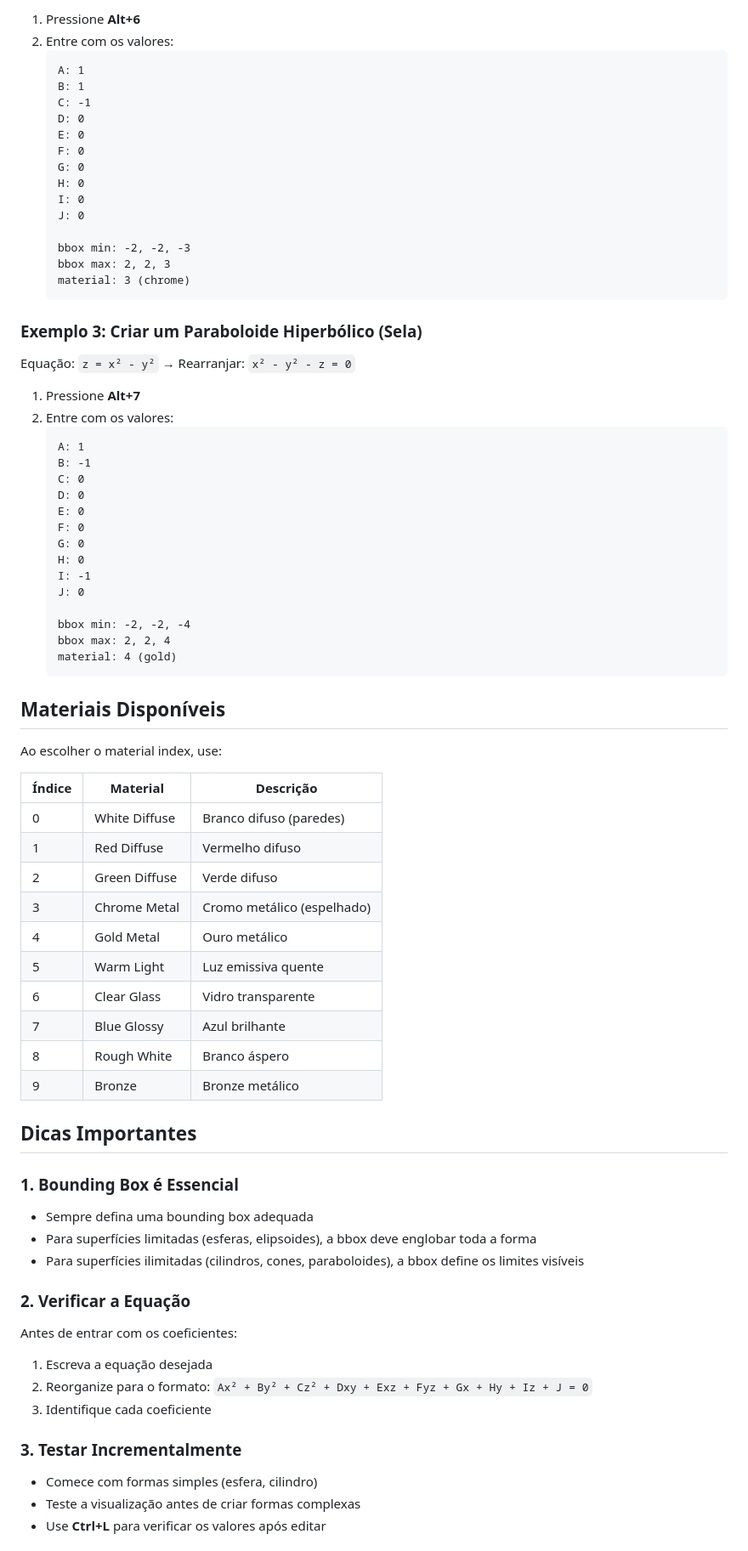
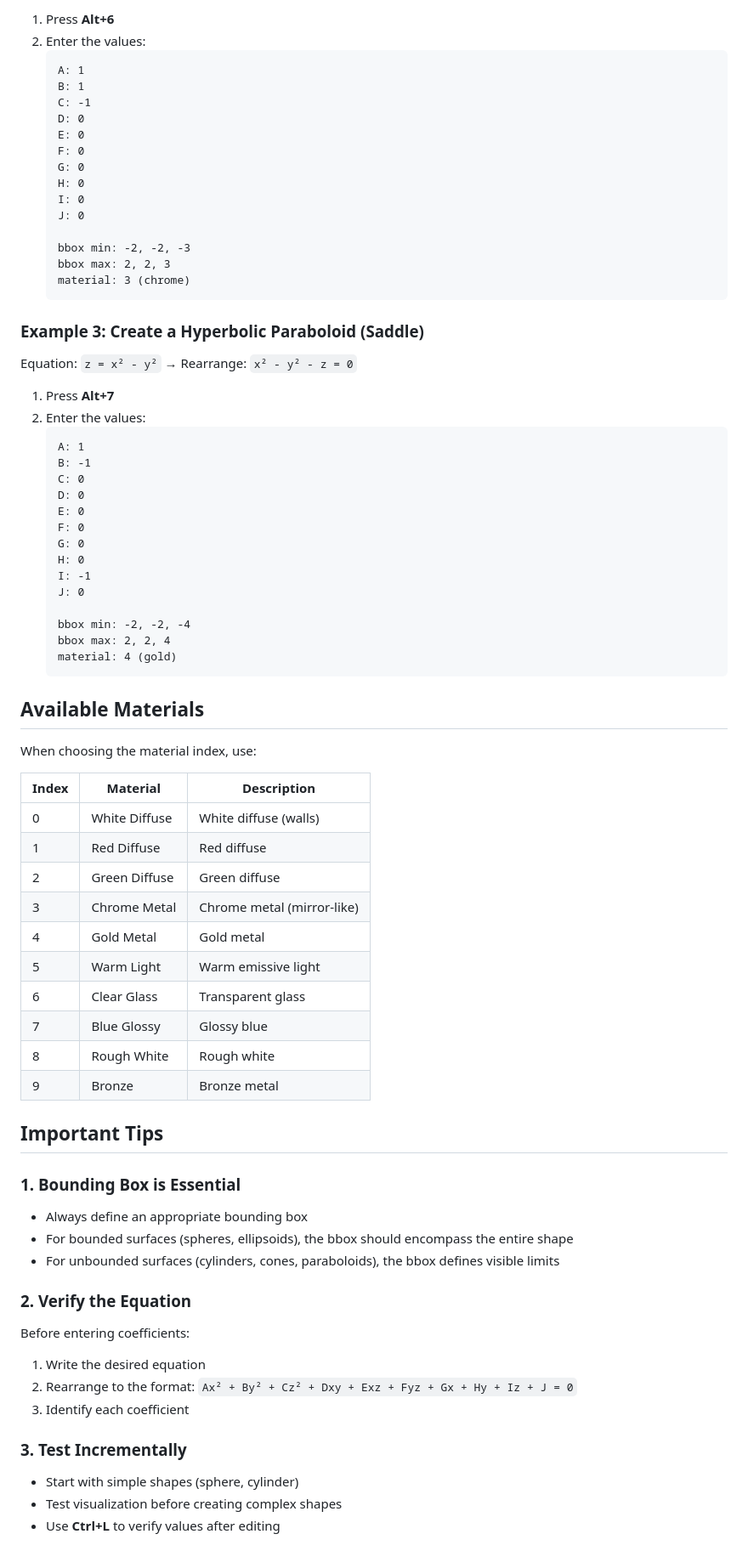
Before and after one commit to jc-costa/CG, a Markdown page: code/docs/USER_GUIDE_QUADRICS.md, the part around one of its changes. Shown at 85% size. Rendered like a GitHub page.

````diff
--- a/code/docs/USER_GUIDE_QUADRICS.md
+++ b/code/docs/USER_GUIDE_QUADRICS.md
@@ -91,6 +91,6 @@ Equação: `x² + y² - z² = 0`
 
-1. Pressione **Alt+6**
-2. Entre com os valores:
+1. Press **Alt+6**
+2. Enter the values:
    ```
    A: 1
    B: 1
@@ -108,12 +108,12 @@ Equação: `x² + y² - z² = 0`
    material: 3 (chrome)
    ```
 
-### Exemplo 3: Criar um Paraboloide Hiperbólico (Sela)
+### Example 3: Create a Hyperbolic Paraboloid (Saddle)
 
-Equação: `z = x² - y²` → Rearranjar: `x² - y² - z = 0`
+Equation: `z = x² - y²` → Rearrange: `x² - y² - z = 0`
 
-1. Pressione **Alt+7**
-2. Entre com os valores:
+1. Press **Alt+7**
+2. Enter the values:
    ```
    A: 1
    B: -1
@@ -131,38 +131,38 @@ Equação: `z = x² - y²` → Rearranjar: `x² - y² - z = 0`
    material: 4 (gold)
    ```
 
-## Materiais Disponíveis
+## Available Materials
 
-Ao escolher o material index, use:
+When choosing the material index, use:
 
-| Índice | Material | Descrição |
-|--------|----------|-----------|
-| 0 | White Diffuse | Branco difuso (paredes) |
-| 1 | Red Diffuse | Vermelho difuso |
-| 2 | Green Diffuse | Verde difuso |
-| 3 | Chrome Metal | Cromo metálico (espelhado) |
-| 4 | Gold Metal | Ouro metálico |
-| 5 | Warm Light | Luz emissiva quente |
-| 6 | Clear Glass | Vidro transparente |
-| 7 | Blue Glossy | Azul brilhante |
-| 8 | Rough White | Branco áspero |
-| 9 | Bronze | Bronze metálico |
+| Index | Material | Description |
+|-------|----------|-------------|
+| 0 | White Diffuse | White diffuse (walls) |
+| 1 | Red Diffuse | Red diffuse |
+| 2 | Green Diffuse | Green diffuse |
+| 3 | Chrome Metal | Chrome metal (mirror-like) |
+| 4 | Gold Metal | Gold metal |
+| 5 | Warm Light | Warm emissive light |
+| 6 | Clear Glass | Transparent glass |
+| 7 | Blue Glossy | Glossy blue |
+| 8 | Rough White | Rough white |
+| 9 | Bronze | Bronze metal |
 
-## Dicas Importantes
+## Important Tips
 
-### 1. Bounding Box é Essencial
-- Sempre defina uma bounding box adequada
-- Para superfícies limitadas (esferas, elipsoides), a bbox deve englobar toda a forma
-- Para superfícies ilimitadas (cilindros, cones, paraboloides), a bbox define os limites visíveis
+### 1. Bounding Box is Essential
+- Always define an appropriate bounding box
+- For bounded surfaces (spheres, ellipsoids), the bbox should encompass the entire shape
+- For unbounded surfaces (cylinders, cones, paraboloids), the bbox defines visible limits
 
-### 2. Verificar a Equação
-Antes de entrar com os coeficientes:
-1. Escreva a equação desejada
-2. Reorganize para o formato: `Ax² + By² + Cz² + Dxy + Exz + Fyz + Gx + Hy + Iz + J = 0`
-3. Identifique cada coeficiente
+### 2. Verify the Equation
+Before entering coefficients:
+1. Write the desired equation
+2. Rearrange to the format: `Ax² + By² + Cz² + Dxy + Exz + Fyz + Gx + Hy + Iz + J = 0`
+3. Identify each coefficient
 
-### 3. Testar Incrementalmente
-- Comece com formas simples (esfera, cilindro)
-- Teste a visualização antes de criar formas complexas
-- Use **Ctrl+L** para verificar os valores após editar
+### 3. Test Incrementally
+- Start with simple shapes (sphere, cylinder)
+- Test visualization before creating complex shapes
+- Use **Ctrl+L** to verify values after editing
 
````
Also changed, not shown: other parts of code/docs/USER_GUIDE_QUADRICS.md (+105 -105 lines), code/docs/QUADRICS.md (+65 -65 lines).
